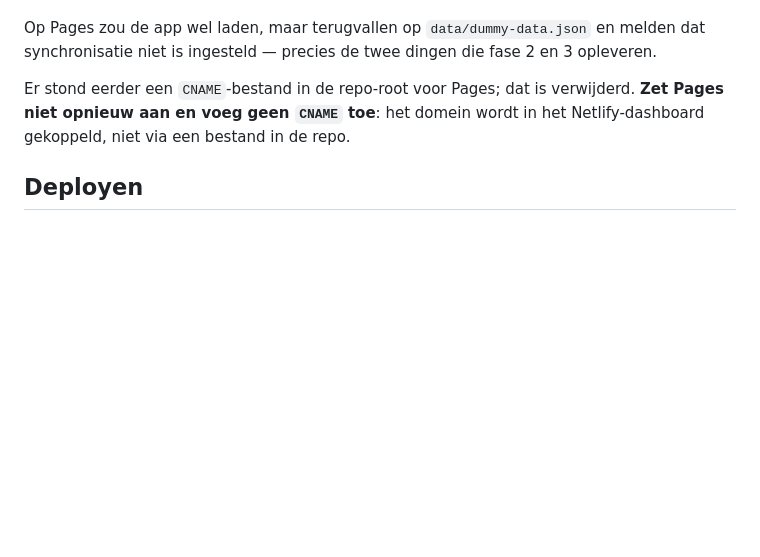
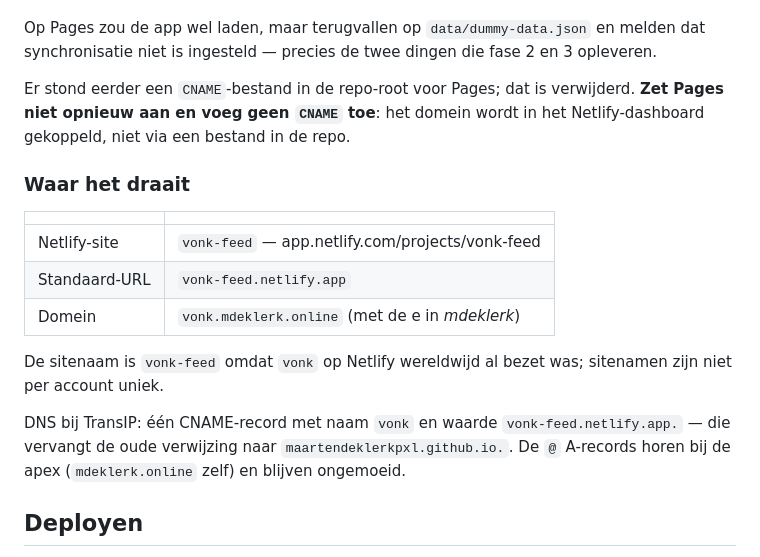
Before and after one commit to MaartenDeKlerkPXL/Vonk, a Markdown page: README.md, the part around the change. GitHub-like rendering; blank space fills up the shorter version.

Commit message:
Domein en Netlify-site vastleggen in de README
vonk.mdeklerk.online (met de e), site vonk-feed op Netlify, en de
DNS-regel die bij TransIP moet staan. Voorkomt dat een volgende sessie
de verkeerde spelling of de oude GitHub Pages-verwijzing gebruikt.

Co-Authored-By: Claude Opus 5 <noreply@anthropic.com>
Claude-Session: https://claude.ai/code/session_01Sq8VeiZeuBpcCpMG5Qzdcd

```diff
--- a/README.md
+++ b/README.md
@@ -414,6 +414,22 @@ Er stond eerder een `CNAME`-bestand in de repo-root voor Pages; dat is
 verwijderd. **Zet Pages niet opnieuw aan en voeg geen `CNAME` toe**: het domein
 wordt in het Netlify-dashboard gekoppeld, niet via een bestand in de repo.
 
+### Waar het draait
+
+| | |
+|---|---|
+| Netlify-site | `vonk-feed` — app.netlify.com/projects/vonk-feed |
+| Standaard-URL | `vonk-feed.netlify.app` |
+| Domein | `vonk.mdeklerk.online` (met de e in *mdeklerk*) |
+
+De sitenaam is `vonk-feed` omdat `vonk` op Netlify wereldwijd al bezet was;
+sitenamen zijn niet per account uniek.
+
+DNS bij TransIP: één CNAME-record met naam `vonk` en waarde
+`vonk-feed.netlify.app.` — die vervangt de oude verwijzing naar
+`maartendeklerkpxl.github.io.`. De `@` A-records horen bij de apex
+(`mdeklerk.online` zelf) en blijven ongemoeid.
+
 ## Deployen
 
 De site is statisch, er is geen build-stap: `publish = "."`. Netlify installeert
```
